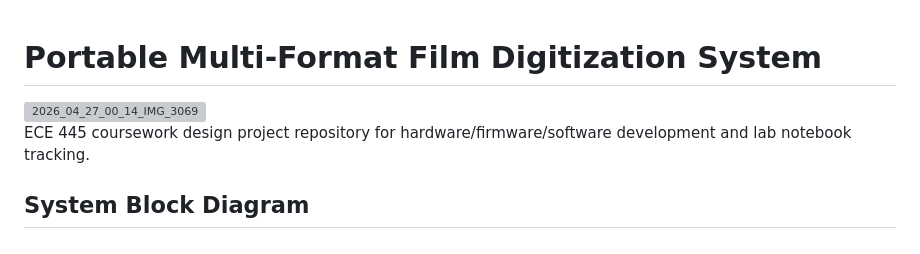
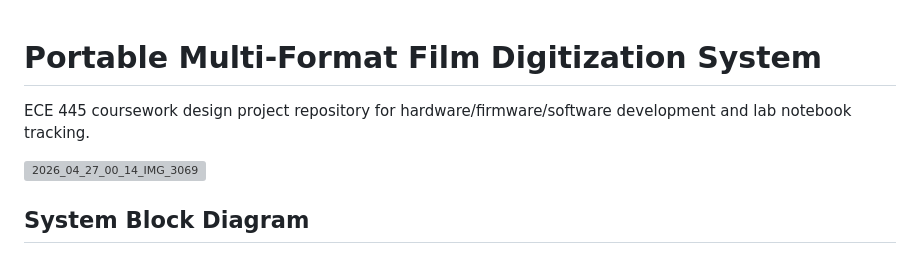
Before and after one commit to ForthgoerGa/Portable-film-digitizer, a Markdown page: README.md, the part around the change. Drawn GitHub-style; grey boxes are pictures that could not be loaded.

```diff
--- a/README.md
+++ b/README.md
@@ -1,9 +1,9 @@
 # Portable Multi-Format Film Digitization System
+
+ECE 445 coursework design project repository for hardware/firmware/software development and lab notebook tracking.
 
 <img width="1623" height="1218" alt="2026_04_27_00_14_IMG_3069" src="https://github.com/user-attachments/assets/cb1d0f4a-072b-4e82-b9ca-eb3906e2cfc9" />
 
-
-ECE 445 coursework design project repository for hardware/firmware/software development and lab notebook tracking.
 
 ## System Block Diagram
 This block diagram shows the general system design and how the power subsystem, control unit, and imaging subsystem are connected.
```
